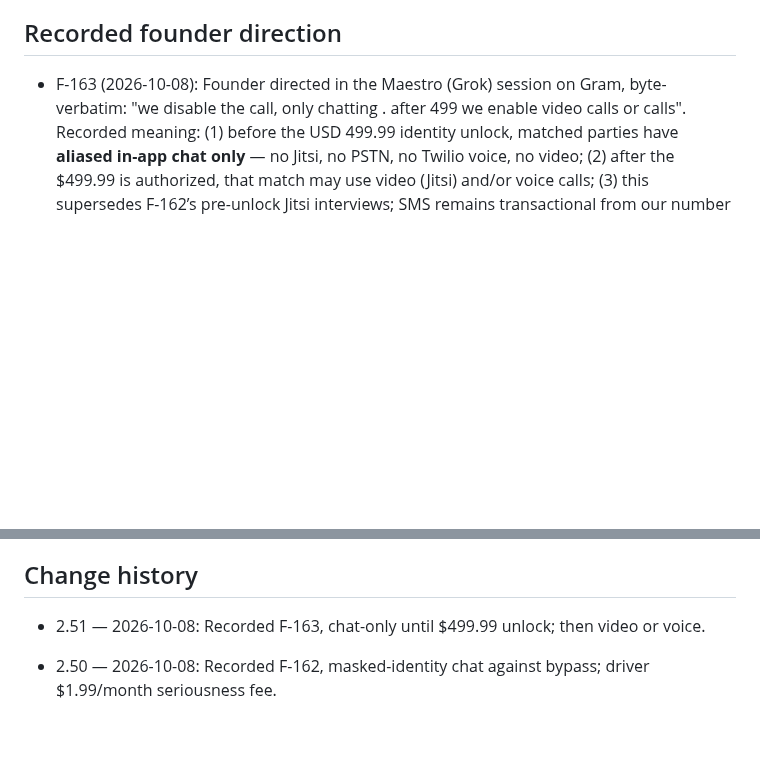
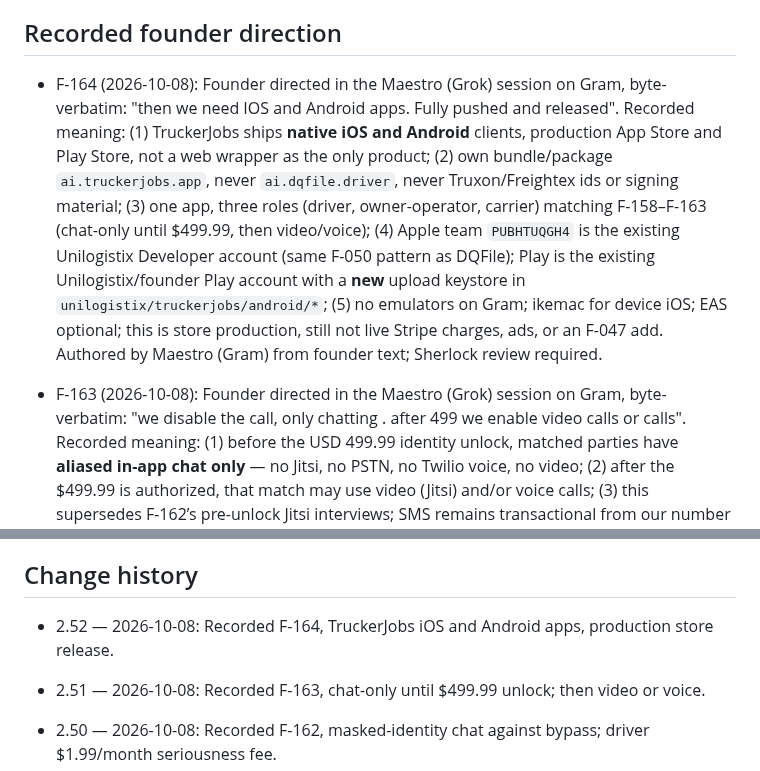
Before and after one commit to turkyildiz/Unilogistix, a Markdown page: governance/BOARD_REGISTER.md, 2 parts joined by grey strips. GitHub-like rendering; blank space fills up the shorter version.

Commit message:
Board register v2.52: F-164
Auto-committed by scripts/register-autocommit.sh on Gram. Entries are Maestro-authored; Sherlock review required.

```diff
--- a/governance/BOARD_REGISTER.md
+++ b/governance/BOARD_REGISTER.md
@@ -4,5 +4,7 @@ Version: 2.51 | Updated: 2026-10-08 | Status: Complete draft manuscript; scoped
 
 ## Recorded founder direction
+
+- F-164 (2026-10-08): Founder directed in the Maestro (Grok) session on Gram, byte-verbatim: "then we need IOS and Android apps. Fully pushed and released". Recorded meaning: (1) TruckerJobs ships **native iOS and Android** clients, production App Store and Play Store, not a web wrapper as the only product; (2) own bundle/package `ai.truckerjobs.app`, never `ai.dqfile.driver`, never Truxon/Freightex ids or signing material; (3) one app, three roles (driver, owner-operator, carrier) matching F-158–F-163 (chat-only until $499.99, then video/voice); (4) Apple team `PUBHTUQGH4` is the existing Unilogistix Developer account (same F-050 pattern as DQFile); Play is the existing Unilogistix/founder Play account with a **new** upload keystore in `unilogistix/truckerjobs/android/*`; (5) no emulators on Gram; ikemac for device iOS; EAS optional; this is store production, still not live Stripe charges, ads, or an F-047 add. Authored by Maestro (Gram) from founder text; Sherlock review required.
 
 - F-163 (2026-10-08): Founder directed in the Maestro (Grok) session on Gram, byte-verbatim: "we disable the call, only chatting . after 499 we enable video calls or calls". Recorded meaning: (1) before the USD 499.99 identity unlock, matched parties have **aliased in-app chat only** — no Jitsi, no PSTN, no Twilio voice, no video; (2) after the $499.99 is authorized, that match may use video (Jitsi) and/or voice calls; (3) this supersedes F-162’s pre-unlock Jitsi interviews; SMS remains transactional from our number and still does not reveal the other party’s number; (4) still not live fees, entity, or an F-047 add. Authored by Maestro (Gram) from founder text; Sherlock review required.
 
@@ -250,6 +252,8 @@ Bootstrap human dependencies must be logged in the autonomy register. They do no
 
 ## Change history
 
+- 2.52 — 2026-10-08: Recorded F-164, TruckerJobs iOS and Android apps, production store release.
+
 - 2.51 — 2026-10-08: Recorded F-163, chat-only until $499.99 unlock; then video or voice.
 
 - 2.50 — 2026-10-08: Recorded F-162, masked-identity chat against bypass; driver $1.99/month seriousness fee.
```
Also changed, not shown: other parts of governance/BOARD_REGISTER.md (+1 -1 lines).
